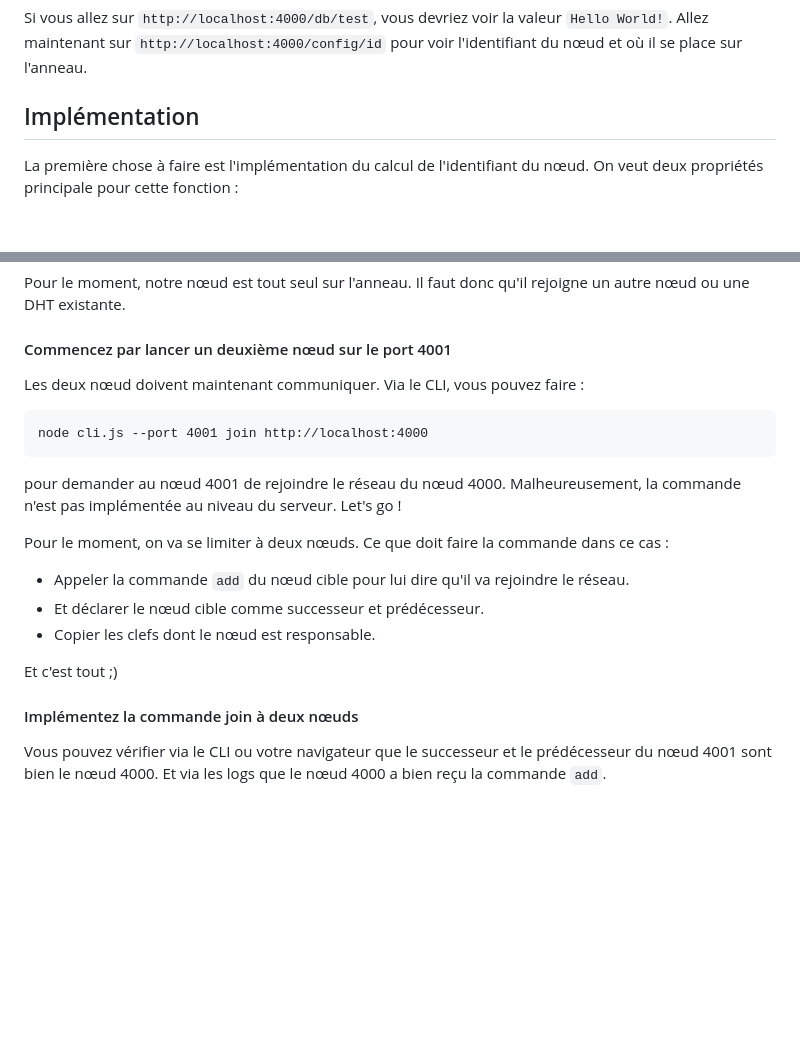
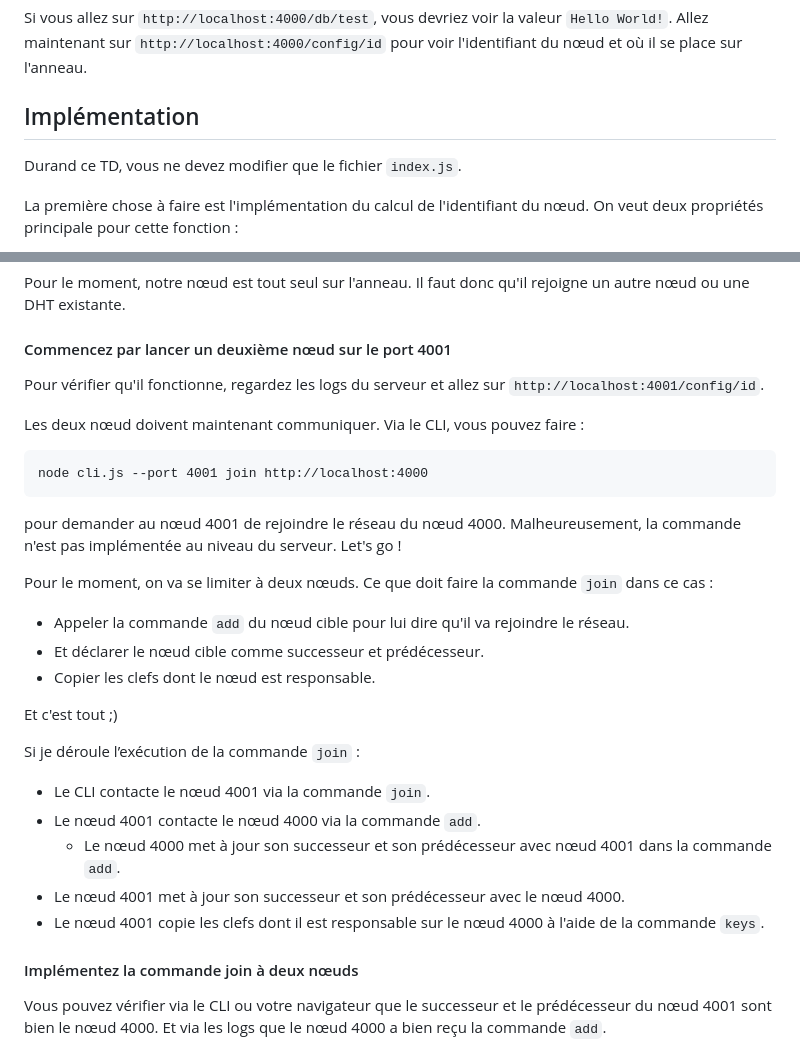
Before and after one commit to dreimert/syd-dht, a Markdown page: README.md, 2 parts joined by grey strips. Rendered like a GitHub page; blank space fills up the shorter version.

Commit message:
Ajout de détails dans les instructions

```diff
--- a/README.md
+++ b/README.md
@@ -129,6 +129,8 @@ Si vous allez sur `http://localhost:4000/db/test`, vous devriez voir la valeur `
 
 ## Implémentation
 
+Durand ce TD, vous ne devez modifier que le fichier `index.js`.
+
 La première chose à faire est l'implémentation du calcul de l'identifiant du nœud. On veut deux propriétés principale pour cette fonction :
 
 * Elle doit être déterministe. C'est à dire que pour une URL donnée, elle doit toujours renvoyer la même valeur.
@@ -184,19 +186,29 @@ Pour le moment, notre nœud est tout seul sur l'anneau. Il faut donc qu'il rejoi
 
 #### Commencez par lancer un deuxième nœud sur le port 4001
 
+Pour vérifier qu'il fonctionne, regardez les logs du serveur et allez sur `http://localhost:4001/config/id`.
+
 Les deux nœud doivent maintenant communiquer. Via le CLI, vous pouvez faire :
 
     node cli.js --port 4001 join http://localhost:4000
 
 pour demander au nœud 4001 de rejoindre le réseau du nœud 4000. Malheureusement, la commande n'est pas implémentée au niveau du serveur. Let's go !
 
-Pour le moment, on va se limiter à deux nœuds. Ce que doit faire la commande dans ce cas :
+Pour le moment, on va se limiter à deux nœuds. Ce que doit faire la commande `join` dans ce cas :
 
 - Appeler la commande `add` du nœud cible pour lui dire qu'il va rejoindre le réseau.
 - Et déclarer le nœud cible comme successeur et prédécesseur.
 - Copier les clefs dont le nœud est responsable.
 
 Et c'est tout ;)
+
+Si je déroule l’exécution de la commande `join` :
+
+- Le CLI contacte le nœud 4001 via la commande `join`.
+- Le nœud 4001 contacte le nœud 4000 via la commande `add`.
+    - Le nœud 4000 met à jour son successeur et son prédécesseur avec nœud 4001 dans la commande `add`.
+- Le nœud 4001 met à jour son successeur et son prédécesseur avec le nœud 4000.
+- Le nœud 4001 copie les clefs dont il est responsable sur le nœud 4000 à l'aide de la commande `keys`.
 
 #### Implémentez la commande join à deux nœuds
 
```
